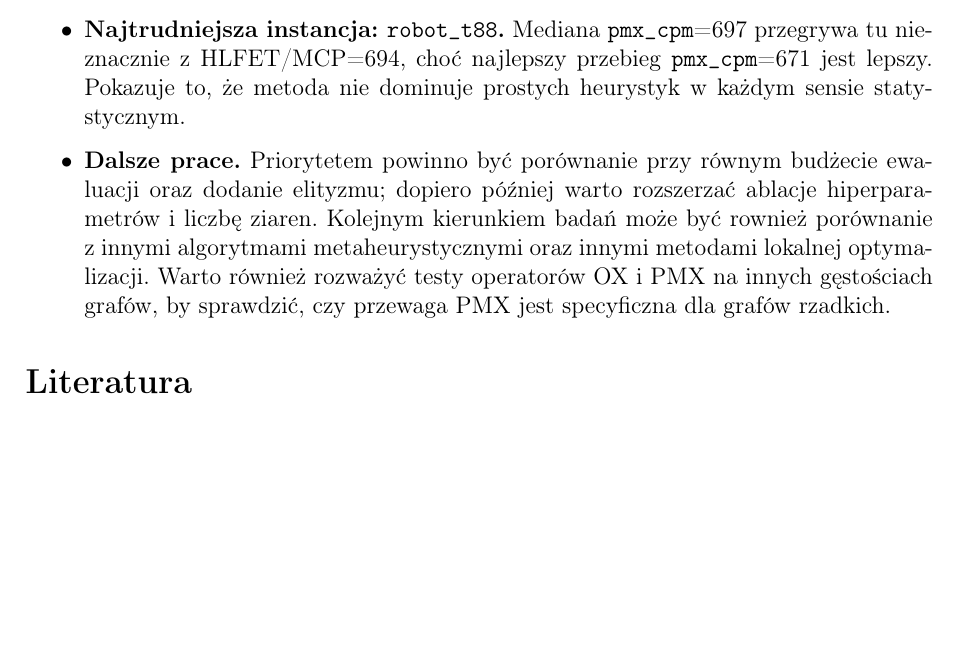
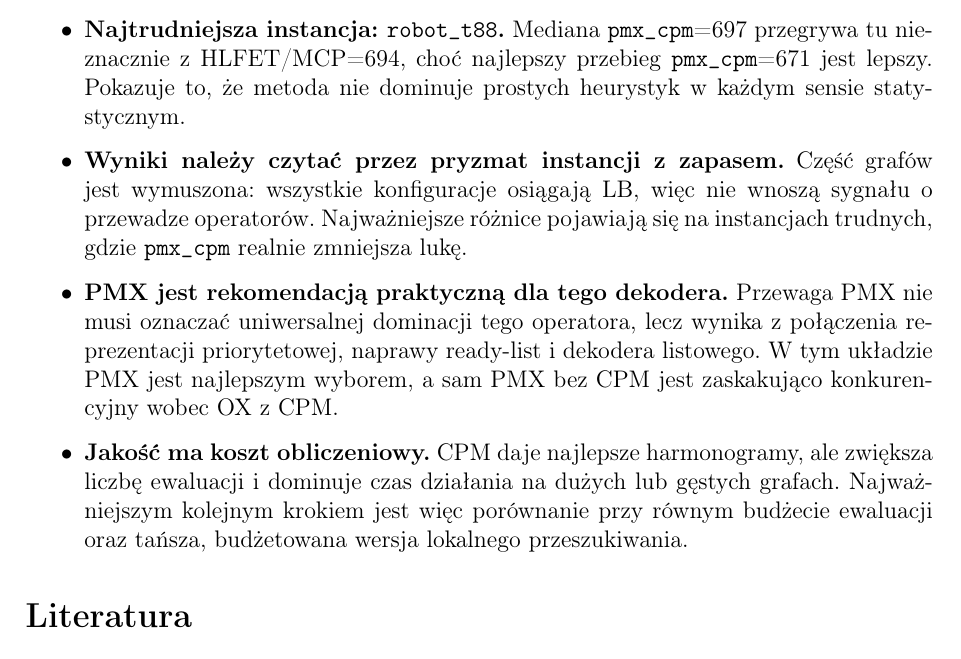
Before and after one commit to p10tr13/memetic-task-scheduler, a LaTeX document (docs/final/main_lean.tex): part of page 10 of 11, cut so that both start at the same text, the shorter picture padded with empty space. Compiled offline with pdfLaTeX.

Commit message:
Dokumentacja: dodane wnioski.

```diff
--- a/docs/final/main_lean.tex
+++ b/docs/final/main_lean.tex
@@ -505,11 +505,17 @@ instancję i~konfigurację.}
     \item \textbf{Najtrudniejsza instancja: \texttt{robot\_t88}.} Mediana \texttt{pmx\_cpm}=697
     przegrywa tu nieznacznie z~HLFET/MCP=694, choć najlepszy przebieg \texttt{pmx\_cpm}=671 jest lepszy.
     Pokazuje to, że metoda nie dominuje prostych heurystyk w~każdym sensie statystycznym.
-    \item \textbf{Dalsze prace.} Priorytetem powinno być porównanie przy równym budżecie ewaluacji
-    oraz dodanie elityzmu; dopiero później warto rozszerzać ablacje hiperparametrów i~liczbę ziaren.
-    Kolejnym kierunkiem badań może być rownież porównanie z~innymi algorytmami metaheurystycznymi
-    oraz innymi metodami lokalnej optymalizacji. Warto również rozważyć testy operatorów OX i~PMX na innych
-    gęstościach grafów, by sprawdzić, czy przewaga PMX jest specyficzna dla grafów rzadkich.
+    \item \textbf{Wyniki należy czytać przez pryzmat instancji z zapasem.} Część grafów jest wymuszona:
+    wszystkie konfiguracje osiągają LB, więc nie wnoszą sygnału o przewadze operatorów. Najważniejsze
+    różnice pojawiają się na instancjach trudnych, gdzie \texttt{pmx\_cpm} realnie zmniejsza lukę.
+    \item \textbf{PMX jest rekomendacją praktyczną dla tego dekodera.} Przewaga PMX nie musi oznaczać
+    uniwersalnej dominacji tego operatora, lecz wynika z połączenia reprezentacji priorytetowej,
+    naprawy ready-list i dekodera listowego. W tym układzie PMX jest najlepszym wyborem, a sam PMX
+    bez CPM jest zaskakująco konkurencyjny wobec OX z CPM.
+    \item \textbf{Jakość ma koszt obliczeniowy.} CPM daje najlepsze harmonogramy, ale zwiększa liczbę
+    ewaluacji i dominuje czas działania na dużych lub gęstych grafach. Najważniejszym kolejnym krokiem
+    jest więc porównanie przy równym budżecie ewaluacji oraz tańsza, budżetowana wersja lokalnego
+    przeszukiwania.
 \end{itemize}
 
 % =====================================================================
```
